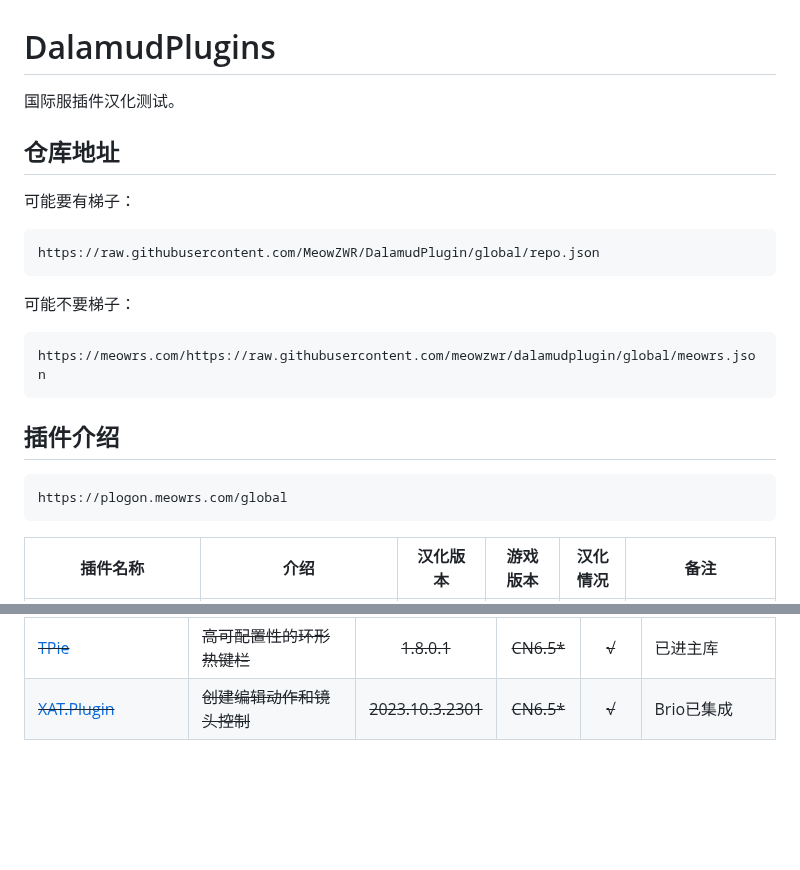
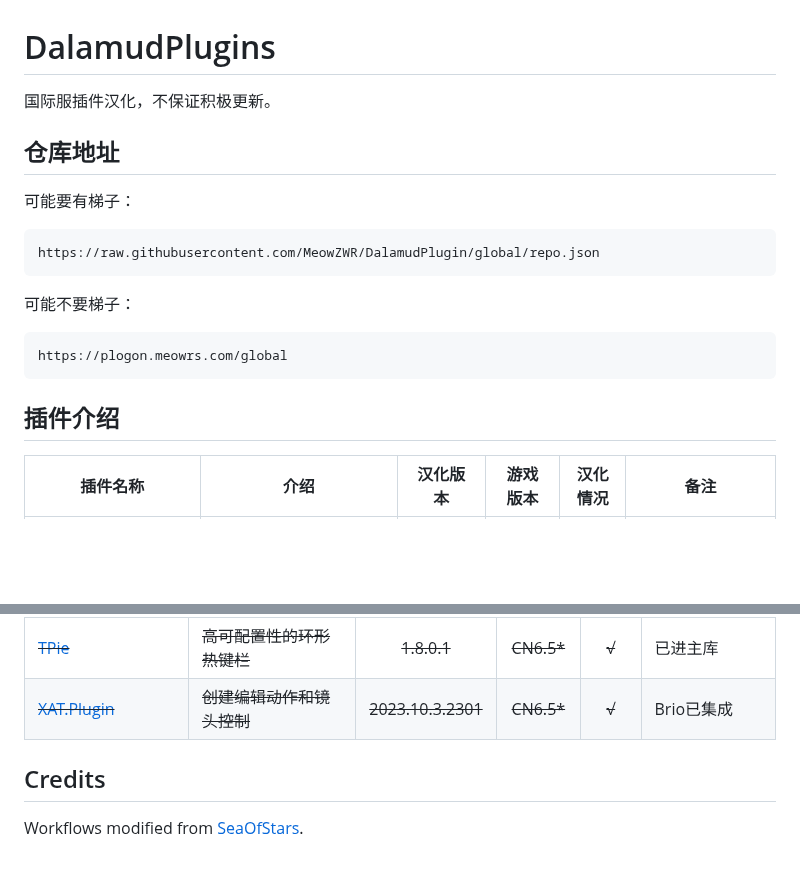
Before and after one commit to MeowZWR/DalamudPlugin, a Markdown page: README.md, 2 parts joined by grey strips. Drawn GitHub-style; blank space fills up the shorter version.

Commit message:
更新 README.md

````diff
--- a/README.md
+++ b/README.md
@@ -1,18 +1,19 @@
 # DalamudPlugins
-国际服插件汉化测试。
+
+国际服插件汉化，不保证积极更新。
+
 ## 仓库地址
+
 可能要有梯子：
 ```
 https://raw.githubusercontent.com/MeowZWR/DalamudPlugin/global/repo.json
 ```
 可能不要梯子：
 ```
-https://meowrs.com/https://raw.githubusercontent.com/meowzwr/dalamudplugin/global/meowrs.json
-```
-## 插件介绍
-```
 https://plogon.meowrs.com/global
 ```
+
+## 插件介绍
 
 |插件名称|介绍|汉化版本|游戏版本|汉化情况|备注|
 |--------|----|:------:|:------:|:------:|----|
@@ -48,3 +49,7 @@ https://plogon.meowrs.com/pants
 |~~[XIVWindowResizer](https://github.com/AlexCSDev/XIVWindowResizer)~~|~~突破分辨率限制，144p显示器也能拍8K图~~|~~1.0.0.0~~|~~CN6.4*~~|~~√~~|主库插件|
 |~~[TPie](https://github.com/Tischel/TPie)~~|~~高可配置性的环形热键栏~~|~~1.8.0.1~~|~~CN6.5*~~|~~√~~|已进主库|
 |~~[XAT.Plugin](https://github.com/AsgardXIV/XAT)~~|~~创建编辑动作和镜头控制~~|~~2023.10.3.2301~~|~~CN6.5*~~|~~√~~|Brio已集成|
+
+## Credits
+
+Workflows modified from [SeaOfStars](https://github.com/Ottermandias/SeaOfStars).
````
